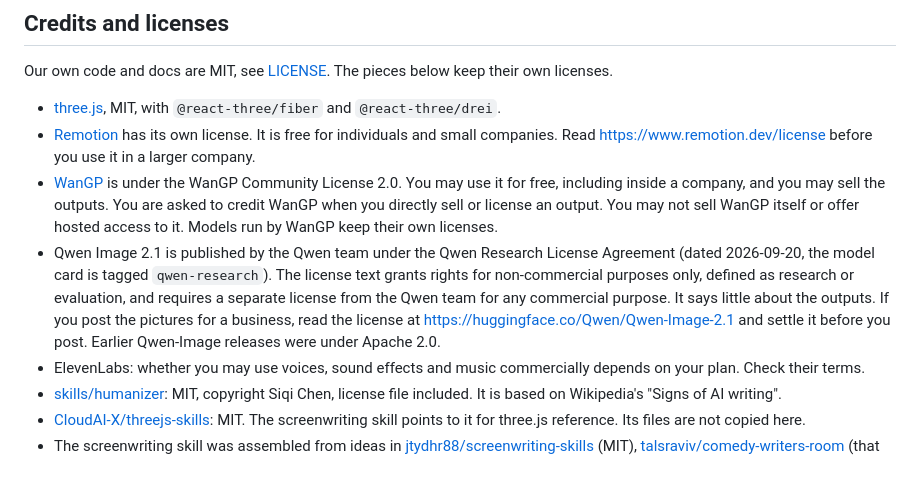
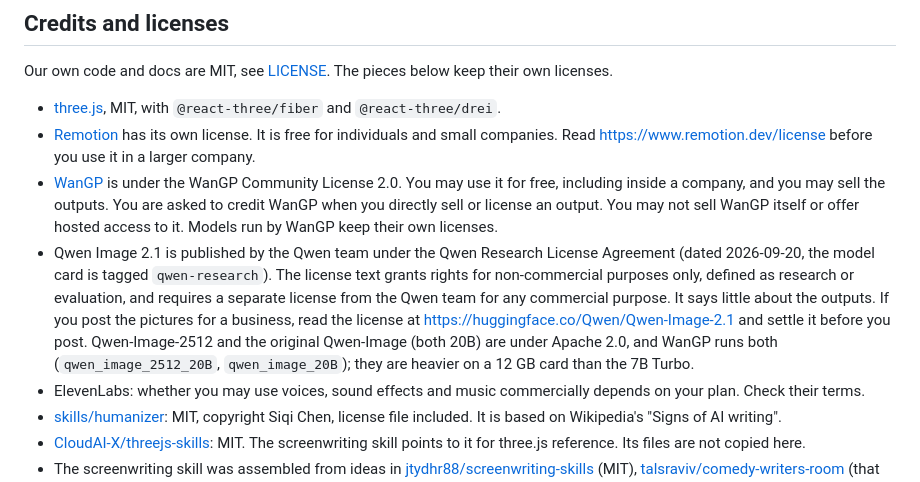
Before and after one commit to ruslankholost/ai-cartoon-reels, a Markdown page: README.md, the part around the change. GitHub-like rendering.

Commit message:
README: name the Apache 2.0 Qwen-Image models WanGP also runs, for anyone posting for a business
Co-Authored-By: Claude Opus 5.5 <noreply@anthropic.com>
Claude-Session: https://claude.ai/code/session_01EW3HgJVEmB4rNMkeVLZxnF

```diff
--- a/README.md
+++ b/README.md
@@ -267,7 +267,7 @@ Our own code and docs are MIT, see [LICENSE](LICENSE). The pieces below keep the
 - [three.js](https://threejs.org), MIT, with `@react-three/fiber` and `@react-three/drei`.
 - [Remotion](https://www.remotion.dev) has its own license. It is free for individuals and small companies. Read https://www.remotion.dev/license before you use it in a larger company.
 - [WanGP](https://github.com/deepbeepmeep/Wan2GP) is under the WanGP Community License 2.0. You may use it for free, including inside a company, and you may sell the outputs. You are asked to credit WanGP when you directly sell or license an output. You may not sell WanGP itself or offer hosted access to it. Models run by WanGP keep their own licenses.
-- Qwen Image 2.1 is published by the Qwen team under the Qwen Research License Agreement (dated 2026-09-20, the model card is tagged `qwen-research`). The license text grants rights for non-commercial purposes only, defined as research or evaluation, and requires a separate license from the Qwen team for any commercial purpose. It says little about the outputs. If you post the pictures for a business, read the license at https://huggingface.co/Qwen/Qwen-Image-2.1 and settle it before you post. Earlier Qwen-Image releases were under Apache 2.0.
+- Qwen Image 2.1 is published by the Qwen team under the Qwen Research License Agreement (dated 2026-09-20, the model card is tagged `qwen-research`). The license text grants rights for non-commercial purposes only, defined as research or evaluation, and requires a separate license from the Qwen team for any commercial purpose. It says little about the outputs. If you post the pictures for a business, read the license at https://huggingface.co/Qwen/Qwen-Image-2.1 and settle it before you post. Qwen-Image-2512 and the original Qwen-Image (both 20B) are under Apache 2.0, and WanGP runs both (`qwen_image_2512_20B`, `qwen_image_20B`); they are heavier on a 12 GB card than the 7B Turbo.
 - ElevenLabs: whether you may use voices, sound effects and music commercially depends on your plan. Check their terms.
 - [skills/humanizer](skills/humanizer/SKILL.md): MIT, copyright Siqi Chen, license file included. It is based on Wikipedia's "Signs of AI writing".
 - [CloudAI-X/threejs-skills](https://github.com/CloudAI-X/threejs-skills): MIT. The screenwriting skill points to it for three.js reference. Its files are not copied here.
```
